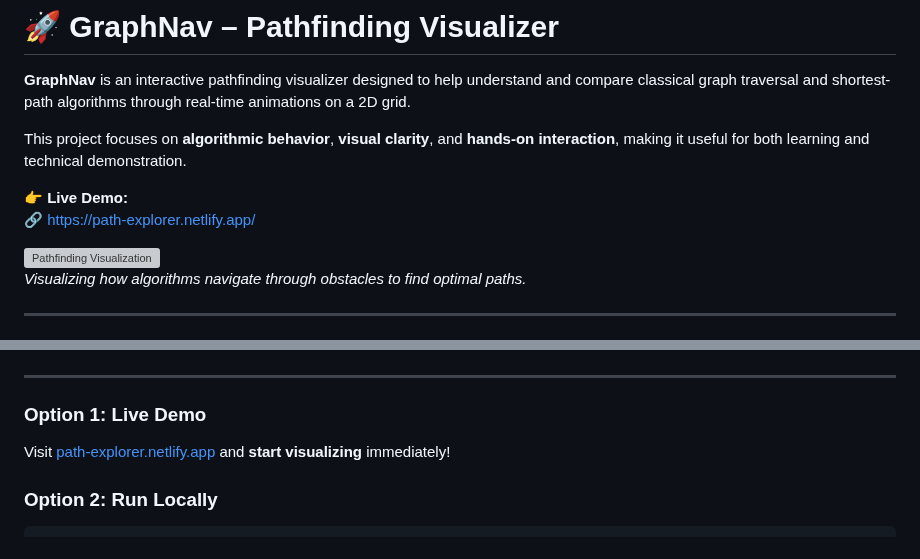
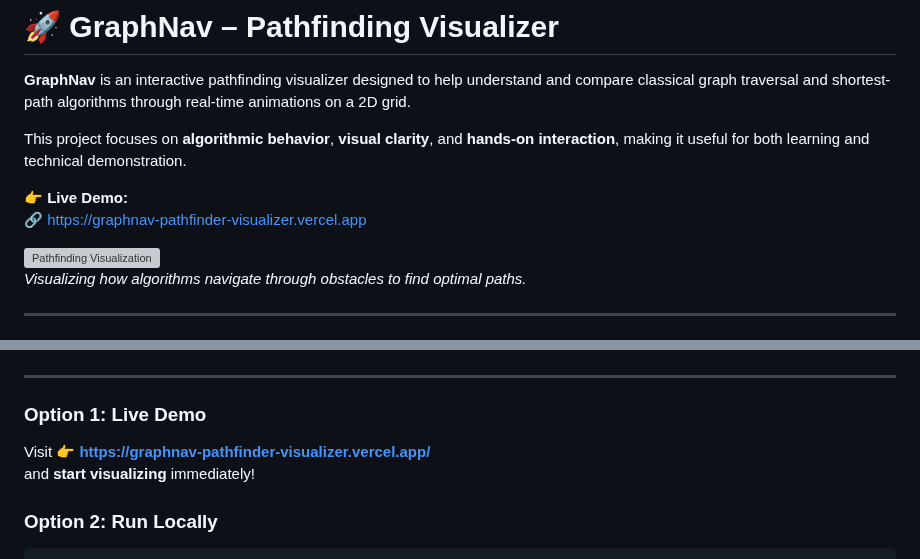
Before and after one commit to deepakvishwakarma24/GraphNav-Pathfinding-Visualizer, a Markdown page: README.md, 2 parts joined by grey strips. GitHub-like rendering; grey boxes are pictures that could not be loaded.

Commit message:
Change live demo link and update instructions
Updated live demo link in README and adjusted instructions.

````diff
--- a/README.md
+++ b/README.md
@@ -5,7 +5,8 @@
 This project focuses on **algorithmic behavior**, **visual clarity**, and **hands-on interaction**, making it useful for both learning and technical demonstration.
 
 👉 **Live Demo:**
-🔗 https://path-explorer.netlify.app/
+🔗 https://graphnav-pathfinder-visualizer.vercel.app
+
 
 ![Pathfinding Visualization](./assets/screenshots/Bi-directional-bfs.webp)
 *Visualizing how algorithms navigate through obstacles to find optimal paths.*
@@ -96,7 +97,8 @@ GraphNav-Pathfinding-Visualizer/
 ## 🚀 Getting Started
 ---
 ### Option 1: Live Demo
-Visit [path-explorer.netlify.app](https://path-explorer.netlify.app) and **start visualizing** immediately!
+Visit 👉 **https://graphnav-pathfinder-visualizer.vercel.app/**
+and **start visualizing** immediately!
 
 ### Option 2: Run Locally
 ```bash
````
